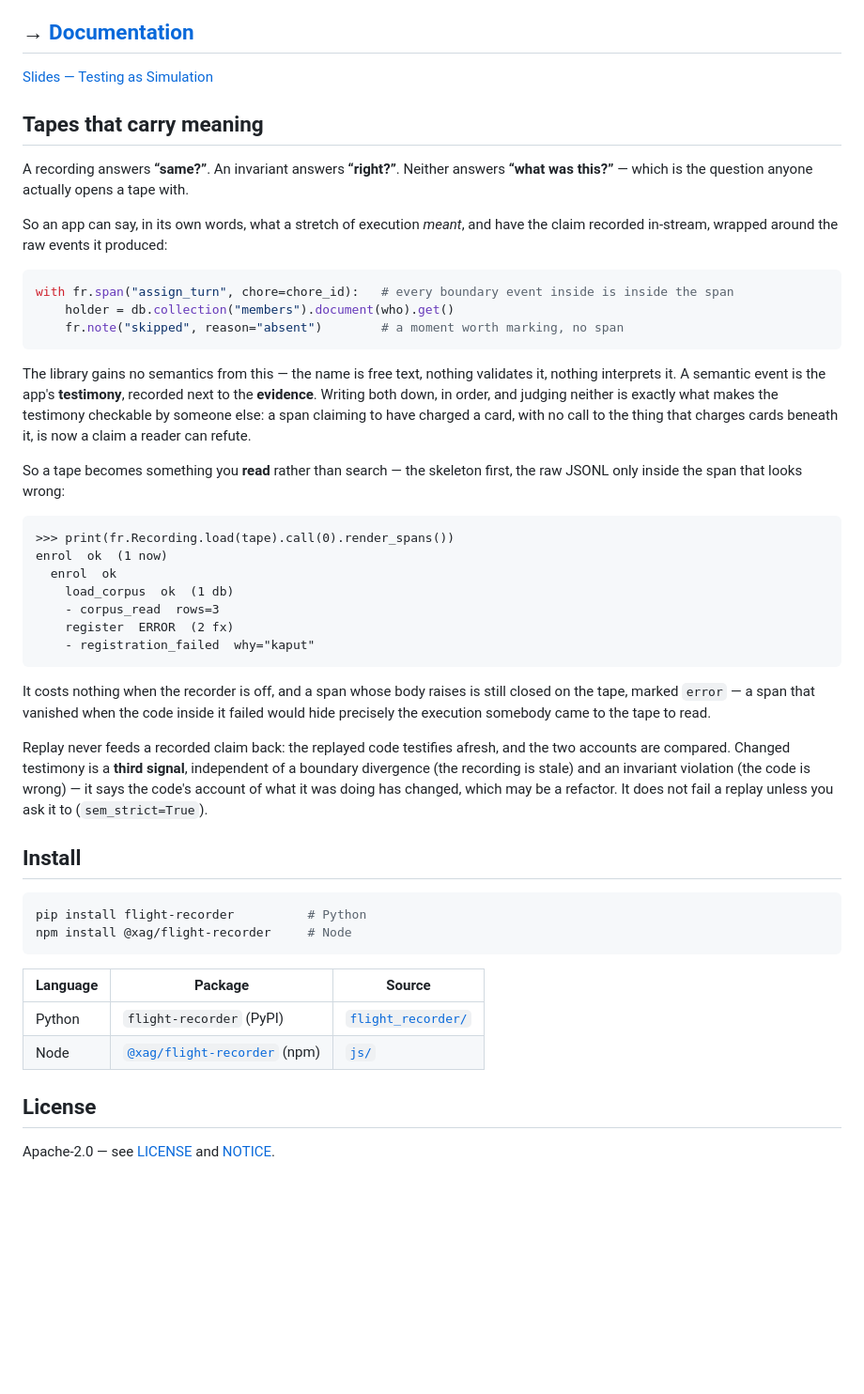
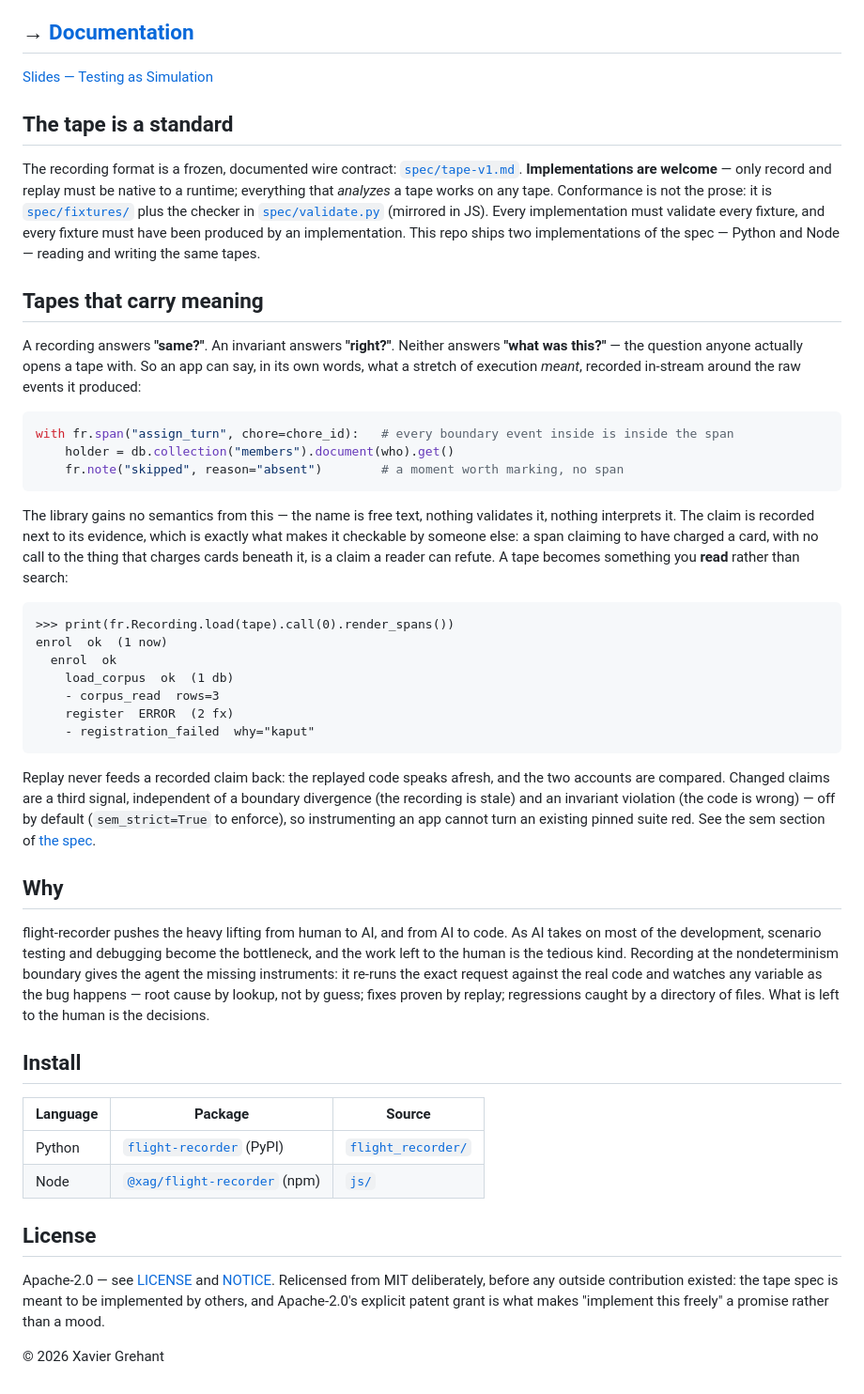
Before and after one commit to xag/flight-recorder, a Markdown page: README.md, the part around one of its changes. Shown at 94% size. GitHub-like rendering; blank space fills up the shorter version.

````diff
--- a/README.md
+++ b/README.md
@@ -19,13 +94,23 @@ things around.
 
 [Slides — Testing as Simulation](https://xag.github.io/flight-recorder/slides.html)
 
+## The tape is a standard
+
+The recording format is a frozen, documented wire contract:
+[`spec/tape-v1.md`](spec/tape-v1.md). **Implementations are welcome** — only record and
+replay must be native to a runtime; everything that *analyzes* a tape works on any tape.
+Conformance is not the prose: it is [`spec/fixtures/`](spec/fixtures/) plus the checker
+in [`spec/validate.py`](spec/validate.py) (mirrored in JS). Every implementation must
+validate every fixture, and every fixture must have been produced by an implementation.
+This repo ships two implementations of the spec — Python and Node — reading and writing
+the same tapes.
+
 ## Tapes that carry meaning
 
-A recording answers **“same?”**. An invariant answers **“right?”**. Neither answers **“what was
-this?”** — which is the question anyone actually opens a tape with.
-
-So an app can say, in its own words, what a stretch of execution *meant*, and have the claim recorded
-in-stream, wrapped around the raw events it produced:
+A recording answers **"same?"**. An invariant answers **"right?"**. Neither answers
+**"what was this?"** — the question anyone actually opens a tape with. So an app can say,
+in its own words, what a stretch of execution *meant*, recorded in-stream around the raw
+events it produced:
 
 ```python
 with fr.span("assign_turn", chore=chore_id):   # every boundary event inside is inside the span
@@ -33,14 +118,11 @@ with fr.span("assign_turn", chore=chore_id):   # every boundary event inside is
     fr.note("skipped", reason="absent")        # a moment worth marking, no span
 ```
 
-The library gains no semantics from this — the name is free text, nothing validates it, nothing
-interprets it. A semantic event is the app's **testimony**, recorded next to the **evidence**. Writing
-both down, in order, and judging neither is exactly what makes the testimony checkable by someone else:
-a span claiming to have charged a card, with no call to the thing that charges cards beneath it, is now
-a claim a reader can refute.
-
-So a tape becomes something you **read** rather than search — the skeleton first, the raw JSONL only
-inside the span that looks wrong:
+The library gains no semantics from this — the name is free text, nothing validates it,
+nothing interprets it. The claim is recorded next to its evidence, which is exactly what
+makes it checkable by someone else: a span claiming to have charged a card, with no call
+to the thing that charges cards beneath it, is a claim a reader can refute. A tape
+becomes something you **read** rather than search:
 
 ```
 >>> print(fr.Recording.load(tape).call(0).render_spans())
@@ -52,28 +134,34 @@ enrol  ok  (1 now)
     - registration_failed  why="kaput"
 ```
 
-It costs nothing when the recorder is off, and a span whose body raises is still closed on the tape,
-marked `error` — a span that vanished when the code inside it failed would hide precisely the execution
-somebody came to the tape to read.
+Replay never feeds a recorded claim back: the replayed code speaks afresh, and the two
+accounts are compared. Changed claims are a third signal, independent of a boundary
+divergence (the recording is stale) and an invariant violation (the code is wrong) — off
+by default (`sem_strict=True` to enforce), so instrumenting an app cannot turn an
+existing pinned suite red. See the sem section of [the spec](spec/tape-v1.md).
 
-Replay never feeds a recorded claim back: the replayed code testifies afresh, and the two accounts are
-compared. Changed testimony is a **third signal**, independent of a boundary divergence (the recording
-is stale) and an invariant violation (the code is wrong) — it says the code's account of what it was
-doing has changed, which may be a refactor. It does not fail a replay unless you ask it to
-(`sem_strict=True`).
+## Why
+
+flight-recorder pushes the heavy lifting from human to AI, and from AI to code. As AI
+takes on most of the development, scenario testing and debugging become the bottleneck,
+and the work left to the human is the tedious kind. Recording at the nondeterminism
+boundary gives the agent the missing instruments: it re-runs the exact request against
+the real code and watches any variable as the bug happens — root cause by lookup, not by
+guess; fixes proven by replay; regressions caught by a directory of files. What is left
+to the human is the decisions.
 
 ## Install
 
-```bash
-pip install flight-recorder          # Python
-npm install @xag/flight-recorder     # Node
-```
-
 | Language | Package | Source |
 |---|---|---|
-| Python | `flight-recorder` (PyPI) | [`flight_recorder/`](flight_recorder/) |
+| Python | [`flight-recorder`](https://pypi.org/project/flight-recorder/) (PyPI) | [`flight_recorder/`](flight_recorder/) |
 | Node | [`@xag/flight-recorder`](https://www.npmjs.com/package/@xag/flight-recorder) (npm) | [`js/`](js/) |
 
 ## License
 
-Apache-2.0 — see [LICENSE](LICENSE) and [NOTICE](NOTICE).
+Apache-2.0 — see [LICENSE](LICENSE) and [NOTICE](NOTICE). Relicensed from MIT
+deliberately, before any outside contribution existed: the tape spec is meant to be
+implemented by others, and Apache-2.0's explicit patent grant is what makes "implement
+this freely" a promise rather than a mood.
+
+© 2026 Xavier Grehant
````
Also changed, not shown: other parts of README.md (+85 -10 lines), CONTRIBUTING.md (added, +10 -0 lines), SECURITY.md (added, +6 -0 lines).
